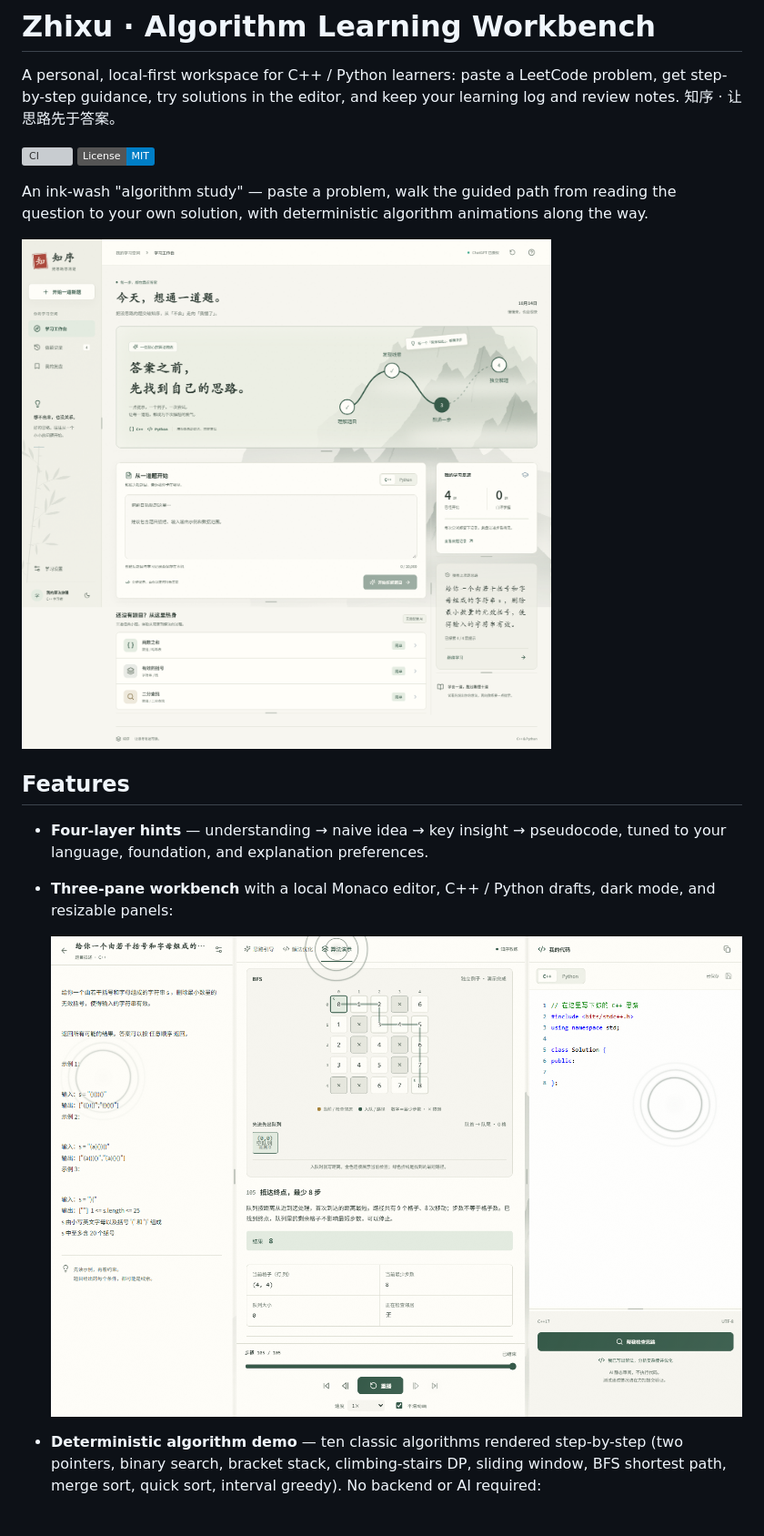
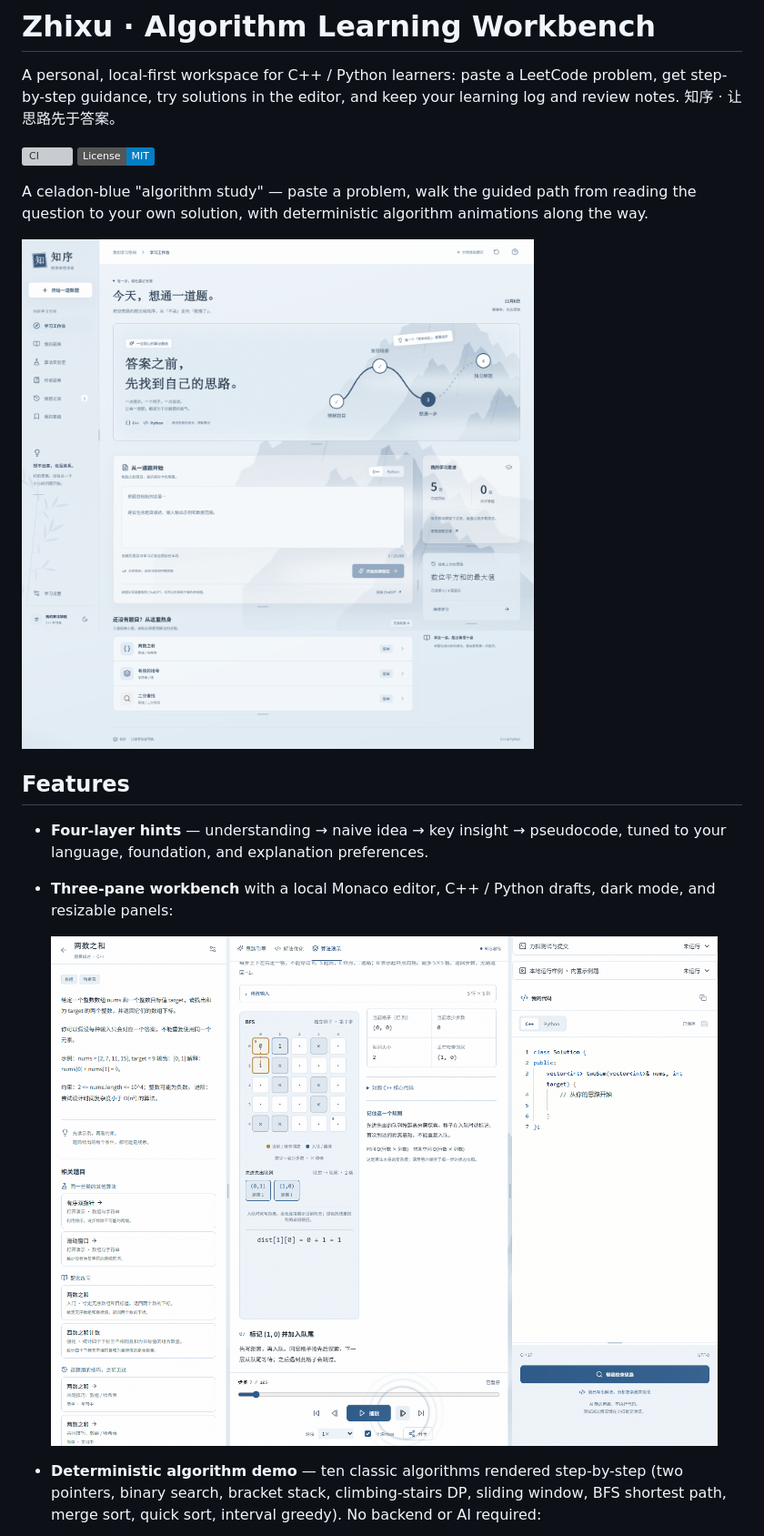
Before and after one commit to baiyujing-rain/zhixu, a Markdown page: README.md, the part around one of its changes. Shown at 91% size. Rendered like a GitHub page; pictures changed too: docs/images/home.png, docs/images/workbench-bfs.png; badges without logos; grey boxes are pictures that could not be loaded.

```diff
--- a/README.md
+++ b/README.md
@@ -7,7 +7,7 @@ learning log and review notes. 知序 · 让思路先于答案。
 [![CI](https://github.com/baiyujing-rain/zhixu/actions/workflows/ci.yml/badge.svg)](https://github.com/baiyujing-rain/zhixu/actions/workflows/ci.yml)
 [![License: MIT](https://img.shields.io/badge/License-MIT-blue.svg)](LICENSE)
 
-An ink-wash "algorithm study" — paste a problem, walk the guided path from
+A celadon-blue "algorithm study" — paste a problem, walk the guided path from
 reading the question to your own solution, with deterministic algorithm
 animations along the way.
 
```
Also changed, not shown: other parts of README.md (+1 -1 lines), docs/guide.zh-CN.md (+1 -1 lines), docs/images/algorithm-demo-dp.png, docs/images/home-dark-mobile.png.
